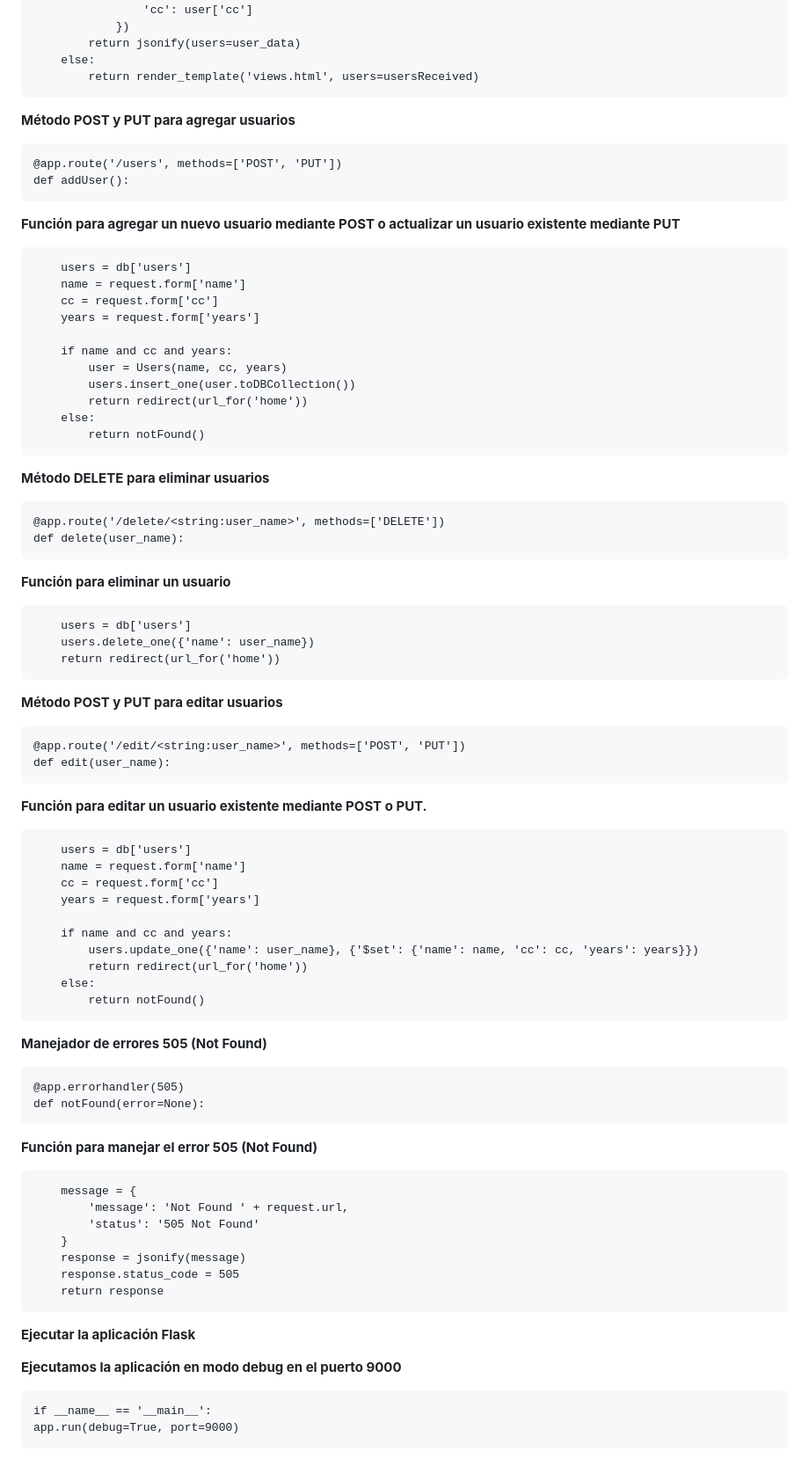
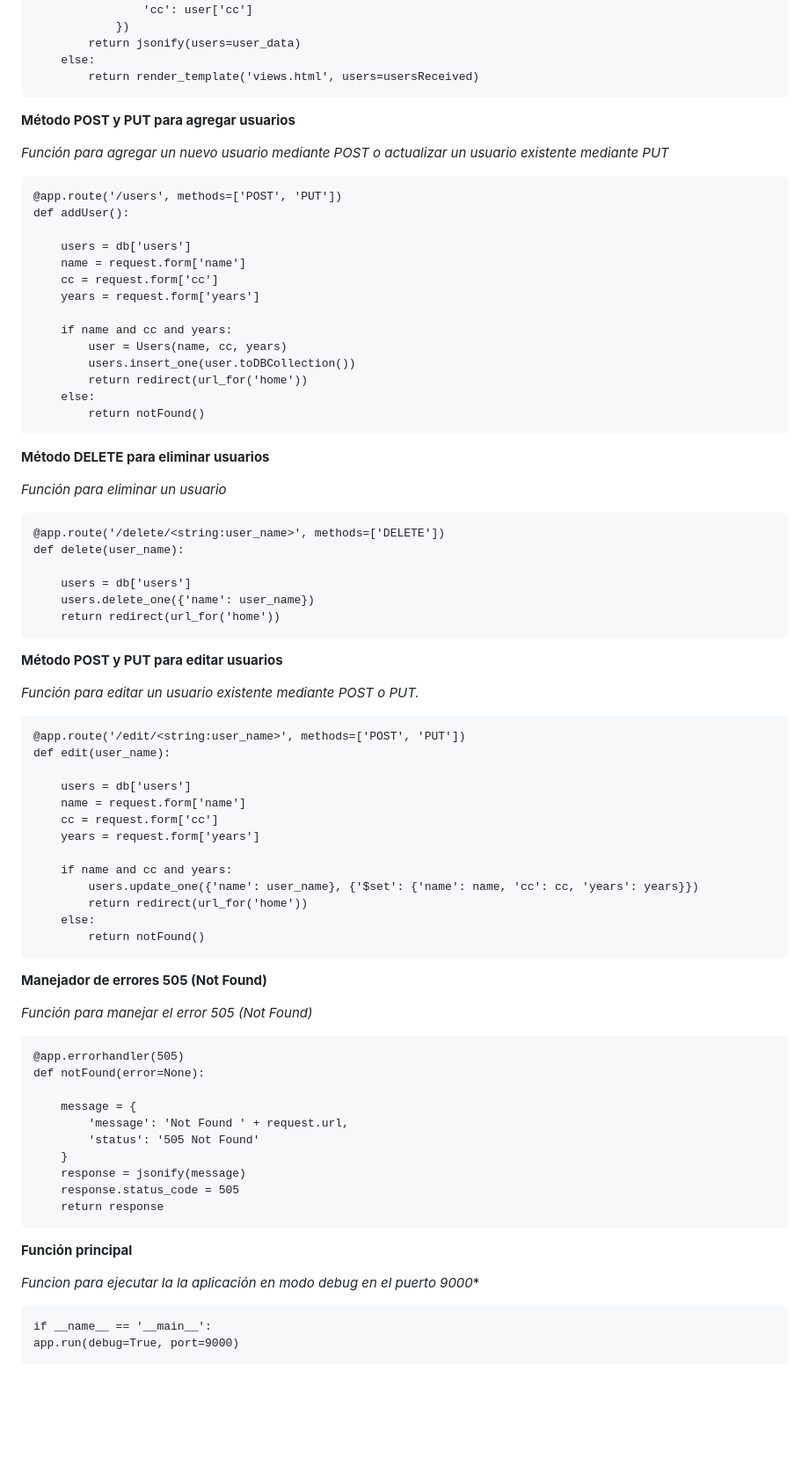
Before and after one commit to BrayanZuluaga/CRUD-con-Python-Flask-MongoDB-y-RESTful-API, a Markdown page: README.md, the part around one of its changes. Shown at 88% size. GitHub-like rendering; blank space fills up the shorter version.

```diff
--- a/README.md
+++ b/README.md
@@ -438,10 +402,10 @@ Para instalar Flask se debe de activar el entorno virtual creado e ingresar el s
 
 **Método POST y PUT para agregar usuarios**
 
+*Función para agregar un nuevo usuario mediante POST o actualizar un usuario existente mediante PUT*
+
 	@app.route('/users', methods=['POST', 'PUT'])
 	def addUser():
-
-**Función para agregar un nuevo usuario mediante POST o actualizar un usuario existente mediante PUT**
 
 	    users = db['users']
 	    name = request.form['name']
@@ -457,10 +421,10 @@ Para instalar Flask se debe de activar el entorno virtual creado e ingresar el s
 
 **Método DELETE para eliminar usuarios**
 
+*Función para eliminar un usuario*
+
 	@app.route('/delete/<string:user_name>', methods=['DELETE'])
 	def delete(user_name):
-
-**Función para eliminar un usuario**
 
 	    users = db['users']
 	    users.delete_one({'name': user_name})
@@ -468,10 +432,10 @@ Para instalar Flask se debe de activar el entorno virtual creado e ingresar el s
 
 **Método POST y PUT para editar usuarios**
 
+*Función para editar un usuario existente mediante POST o PUT.*
+
 	@app.route('/edit/<string:user_name>', methods=['POST', 'PUT'])
 	def edit(user_name):
-
-**Función para editar un usuario existente mediante POST o PUT.**
 
 	    users = db['users']
 	    name = request.form['name']
@@ -486,10 +450,10 @@ Para instalar Flask se debe de activar el entorno virtual creado e ingresar el s
 
 **Manejador de errores 505 (Not Found)**
 
+*Función para manejar el error 505 (Not Found)*
+
 	@app.errorhandler(505)
 	def notFound(error=None):
-
-**Función para manejar el error 505 (Not Found)**
 
 	    message = {
 	        'message': 'Not Found ' + request.url,
@@ -499,9 +463,9 @@ Para instalar Flask se debe de activar el entorno virtual creado e ingresar el s
 	    response.status_code = 505
 	    return response
 
-**Ejecutar la aplicación Flask**
+**Función principal**
 
-**Ejecutamos la aplicación en modo debug en el puerto 9000**
+*Funcion para ejecutar la la aplicación en modo debug en el puerto 9000**
 
  	if __name__ == '__main__':
 	app.run(debug=True, port=9000)
```
Also changed, not shown: other parts of README.md (+26 -62 lines).
